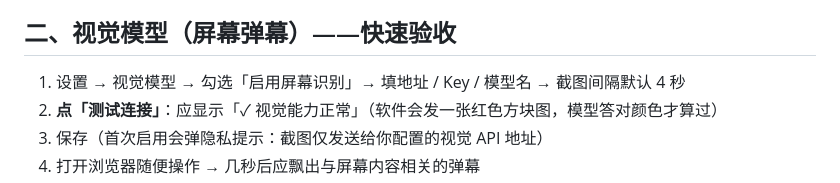
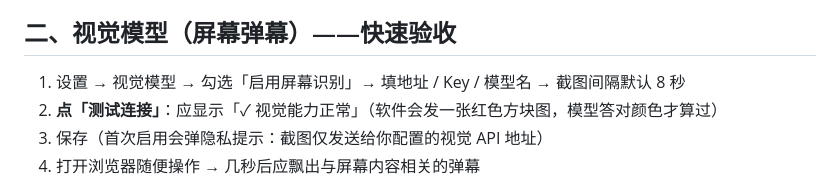
Before and after one commit to LoveMeLoveMyDogg/bullet_chat, a Markdown page: docs/api-key-test-guide.md, the part around the change. Rendered like a GitHub page.

Commit message:
docs: 测试指南截图间隔默认 4→8 秒（与配置默认值一致）

```diff
--- a/docs/api-key-test-guide.md
+++ b/docs/api-key-test-guide.md
@@ -20,7 +20,7 @@
 
 ## 二、视觉模型（屏幕弹幕）——快速验收
 
-1. 设置 → 视觉模型 → 勾选「启用屏幕识别」→ 填地址 / Key / 模型名 → 截图间隔默认 4 秒
+1. 设置 → 视觉模型 → 勾选「启用屏幕识别」→ 填地址 / Key / 模型名 → 截图间隔默认 8 秒
 2. **点「测试连接」**：应显示「✓ 视觉能力正常」（软件会发一张红色方块图，模型答对颜色才算过）
 3. 保存（首次启用会弹隐私提示：截图仅发送给你配置的视觉 API 地址）
 4. 打开浏览器随便操作 → 几秒后应飘出与屏幕内容相关的弹幕
```
